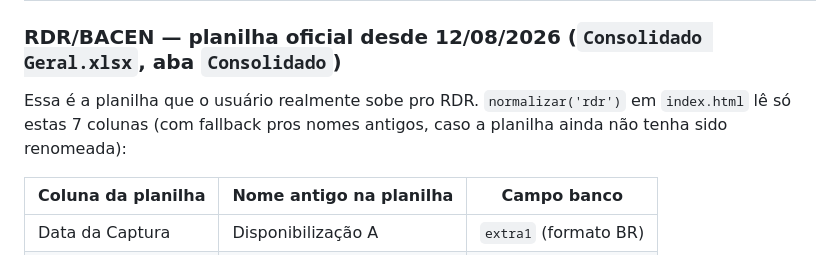
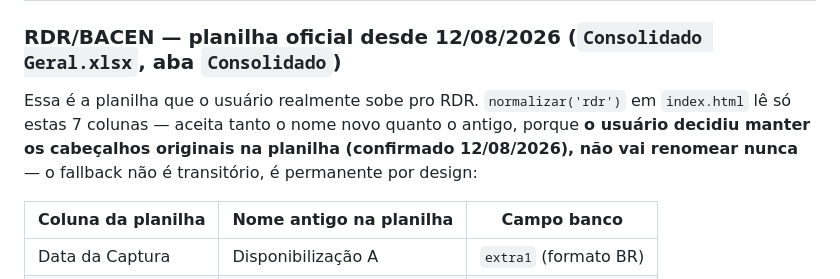
Before and after one commit to SalvianoLopes/-monitor-canais-bancarios, a Markdown page: CLAUDE.md, the part around the change. Rendered like a GitHub page.

Commit message:
docs: deixa explícito que o usuário vai manter os nomes originais da planilha RDR (fallback é permanente, não transitório)

```diff
--- a/CLAUDE.md
+++ b/CLAUDE.md
@@ -87,7 +87,7 @@ Para inserir no banco sem duplicatas:
 ## Mapeamento planilhas MOL → banco
 
 ### RDR/BACEN — planilha oficial desde 12/08/2026 (`Consolidado Geral.xlsx`, aba `Consolidado`)
-Essa é a planilha que o usuário realmente sobe pro RDR. `normalizar('rdr')` em `index.html` lê só estas 7 colunas (com fallback pros nomes antigos, caso a planilha ainda não tenha sido renomeada):
+Essa é a planilha que o usuário realmente sobe pro RDR. `normalizar('rdr')` em `index.html` lê só estas 7 colunas — aceita tanto o nome novo quanto o antigo, porque **o usuário decidiu manter os cabeçalhos originais na planilha (confirmado 12/08/2026), não vai renomear nunca** — o fallback não é transitório, é permanente por design:
 
 | Coluna da planilha | Nome antigo na planilha | Campo banco |
 |---|---|---|
```
